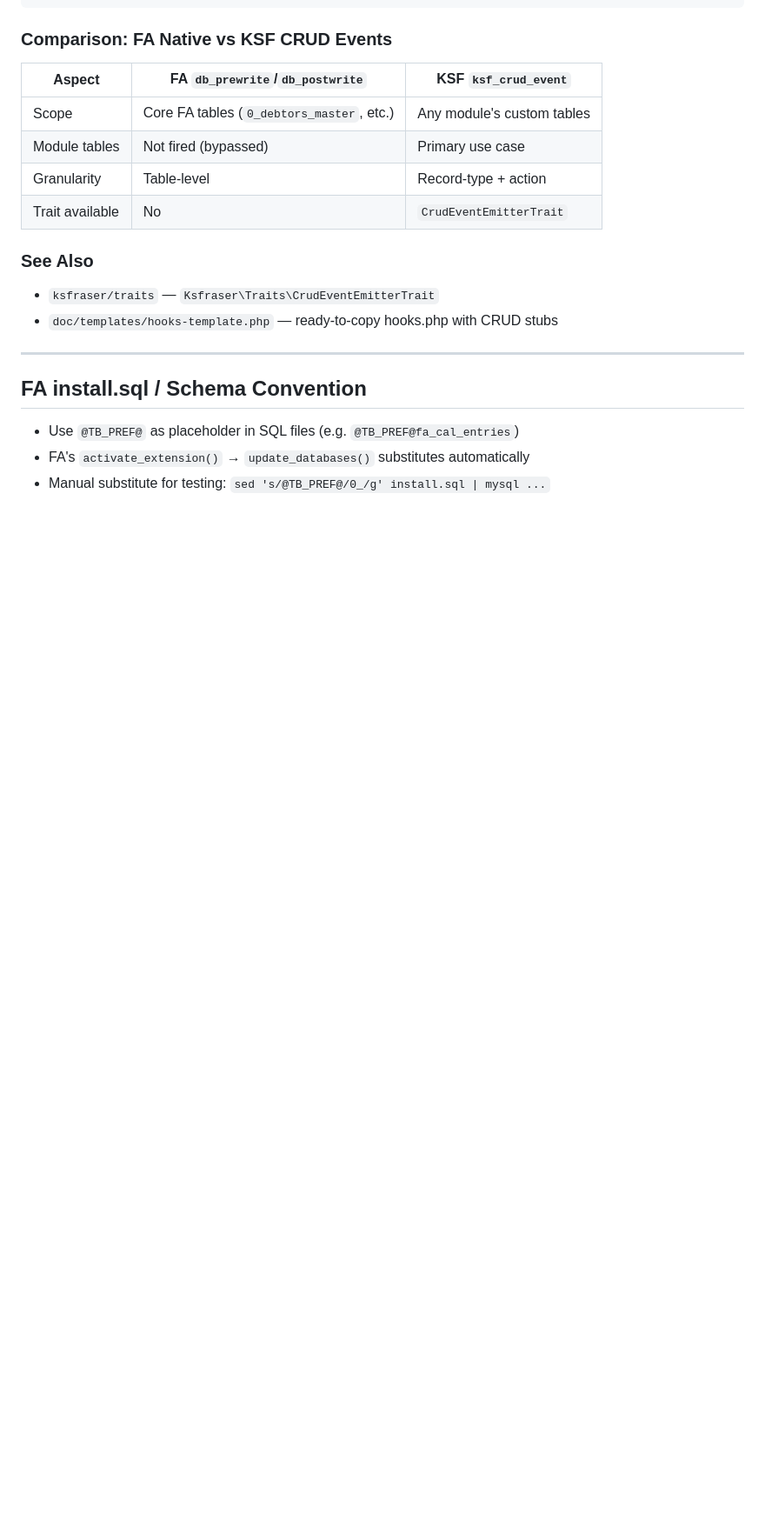
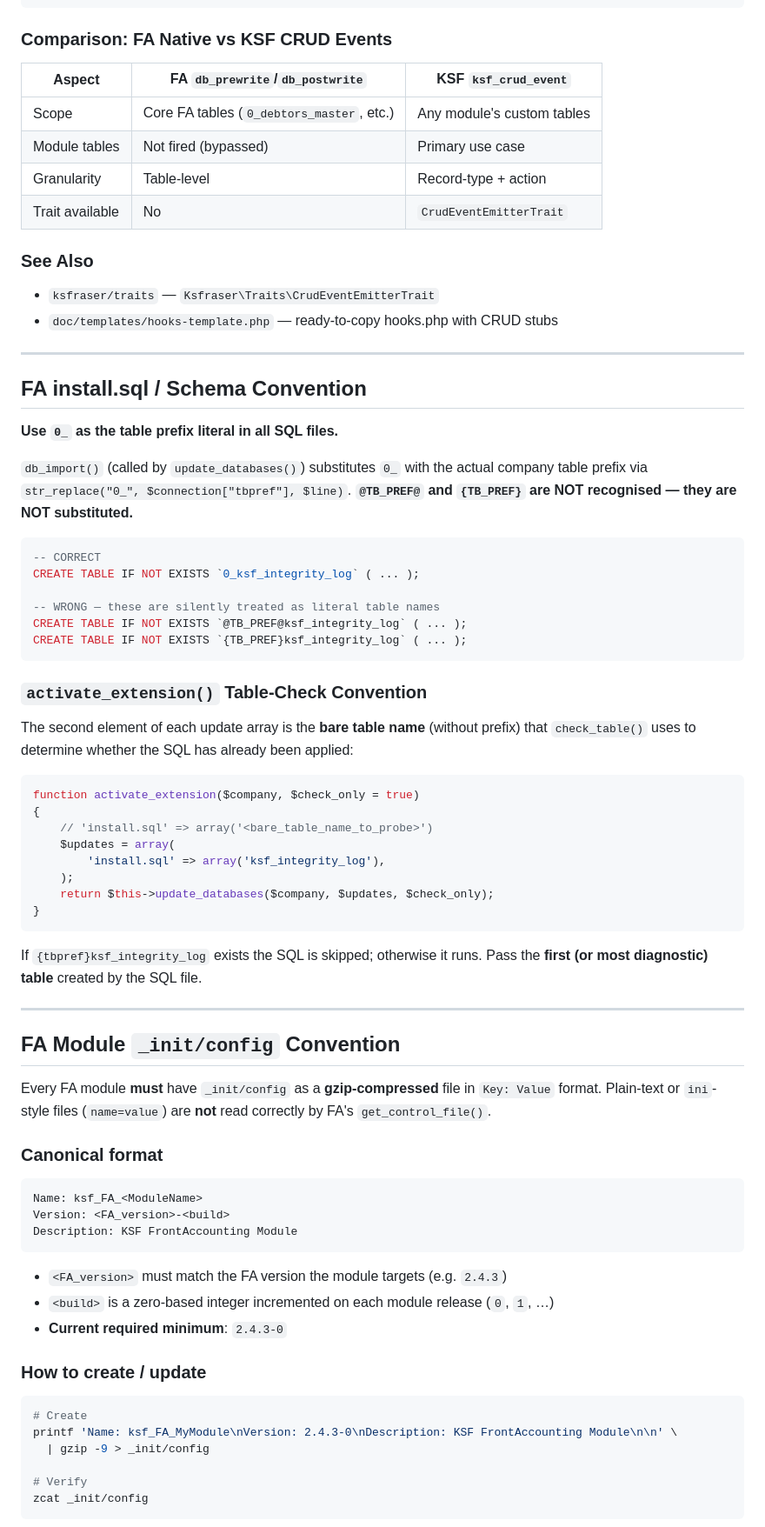
Before and after one commit to ksfraser/ksf_Infrastructure, a Markdown page: AGENTS.md, the part around one of its changes. Shown at 87% size. Rendered like a GitHub page; blank space fills up the shorter version.

````diff
--- a/AGENTS.md
+++ b/AGENTS.md
@@ -266,6 +266,68 @@ $payload = [
 
 ## FA install.sql / Schema Convention
 
-- Use `@TB_PREF@` as placeholder in SQL files (e.g. `@TB_PREF@fa_cal_entries`)
-- FA's `activate_extension()` → `update_databases()` substitutes automatically
-- Manual substitute for testing: `sed 's/@TB_PREF@/0_/g' install.sql | mysql ...`
+**Use `0_` as the table prefix literal in all SQL files.**
+
+`db_import()` (called by `update_databases()`) substitutes `0_` with the actual
+company table prefix via `str_replace("0_", $connection["tbpref"], $line)`.
+**`@TB_PREF@` and `{TB_PREF}` are NOT recognised — they are NOT substituted.**
+
+```sql
+-- CORRECT
+CREATE TABLE IF NOT EXISTS `0_ksf_integrity_log` ( ... );
+
+-- WRONG — these are silently treated as literal table names
+CREATE TABLE IF NOT EXISTS `@TB_PREF@ksf_integrity_log` ( ... );
+CREATE TABLE IF NOT EXISTS `{TB_PREF}ksf_integrity_log` ( ... );
+```
+
+### `activate_extension()` Table-Check Convention
+
+The second element of each update array is the **bare table name** (without prefix)
+that `check_table()` uses to determine whether the SQL has already been applied:
+
+```php
+function activate_extension($company, $check_only = true)
+{
+    // 'install.sql' => array('<bare_table_name_to_probe>')
+    $updates = array(
+        'install.sql' => array('ksf_integrity_log'),
+    );
+    return $this->update_databases($company, $updates, $check_only);
+}
+```
+
+If `{tbpref}ksf_integrity_log` exists the SQL is skipped; otherwise it runs.
+Pass the **first (or most diagnostic) table** created by the SQL file.
+
+---
+
+## FA Module `_init/config` Convention
+
+Every FA module **must** have `_init/config` as a **gzip-compressed** file in
+`Key: Value` format. Plain-text or `ini`-style files (`name=value`) are **not**
+read correctly by FA's `get_control_file()`.
+
+### Canonical format
+
+```
+Name: ksf_FA_<ModuleName>
+Version: <FA_version>-<build>
+Description: KSF FrontAccounting Module
+```
+
+- `<FA_version>` must match the FA version the module targets (e.g. `2.4.3`)
+- `<build>` is a zero-based integer incremented on each module release (`0`, `1`, …)
+- **Current required minimum**: `2.4.3-0`
+
+### How to create / update
+
+```bash
+# Create
+printf 'Name: ksf_FA_MyModule\nVersion: 2.4.3-0\nDescription: KSF FrontAccounting Module\n\n' \
+  | gzip -9 > _init/config
+
+# Verify
+zcat _init/config
+```
+
````
Also changed, not shown: other parts of AGENTS.md (+109 -0 lines).
